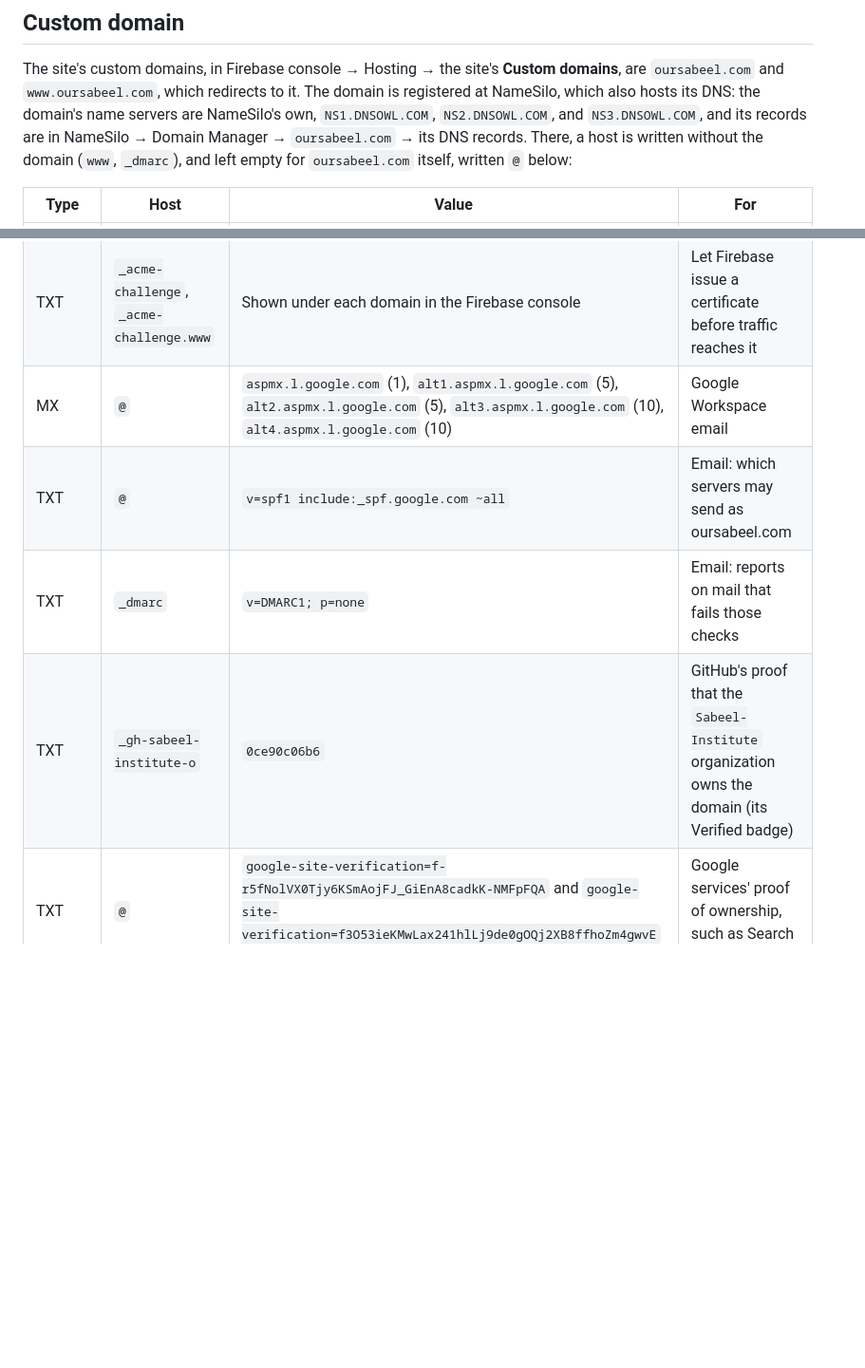
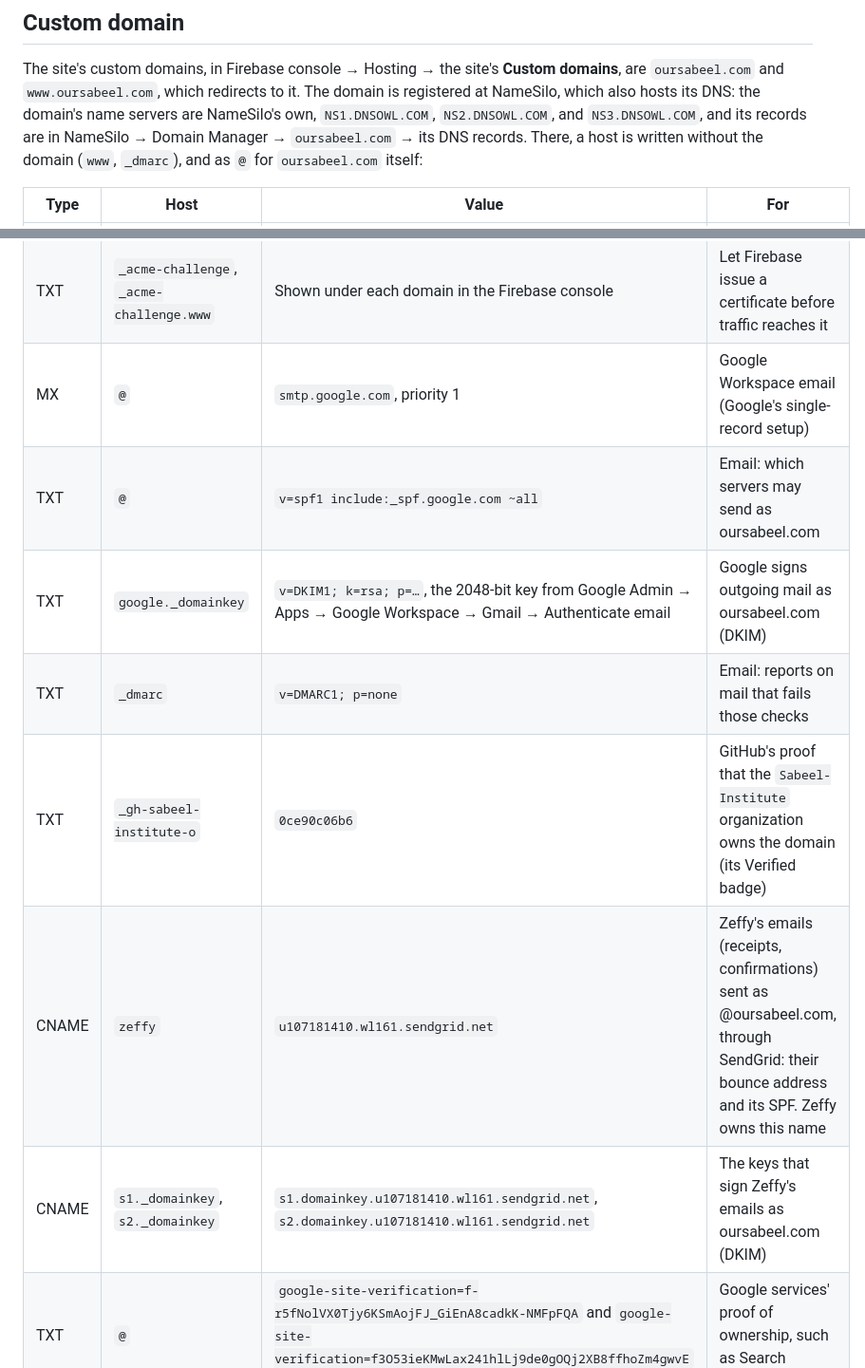
Before and after one commit to Sabeel-Institute/sabeel-website-test, a Markdown page: docs/deployment.md, 2 parts joined by grey strips. Shown at 95% size. Rendered like a GitHub page; blank space fills up the shorter version.

Commit message:
docs: record oursabeel.com's live DNS records
Write @ for the domain itself, as NameSilo requires, and list the
records added at launch: Google's single MX record and DKIM key, and
Zeffy's three SendGrid CNAMEs.

```diff
--- a/docs/deployment.md
+++ b/docs/deployment.md
@@ -139,8 +139,8 @@ redirects to it. The domain is registered at NameSilo, which also hosts its
 DNS: the domain's name servers are NameSilo's own, `NS1.DNSOWL.COM`,
 `NS2.DNSOWL.COM`, and `NS3.DNSOWL.COM`, and its records are in NameSilo →
 Domain Manager → `oursabeel.com` → its DNS records. There, a host is written
-without the domain (`www`, `_dmarc`), and left empty for `oursabeel.com`
-itself, written `@` below:
+without the domain (`www`, `_dmarc`), and as `@` for `oursabeel.com`
+itself:
 
 | Type | Host | Value | For |
 |---|---|---|---|
@@ -148,10 +148,13 @@ itself, written `@` below:
 | CNAME | `www` | `oursabeel-website.web.app` | The website; Firebase redirects it to `oursabeel.com` |
 | TXT | `@` | `hosting-site=oursabeel-website` | Proves the domain belongs to the site. Firebase checks it to renew the certificate: never remove it |
 | TXT | `_acme-challenge`, `_acme-challenge.www` | Shown under each domain in the Firebase console | Let Firebase issue a certificate before traffic reaches it |
-| MX | `@` | `aspmx.l.google.com` (1), `alt1.aspmx.l.google.com` (5), `alt2.aspmx.l.google.com` (5), `alt3.aspmx.l.google.com` (10), `alt4.aspmx.l.google.com` (10) | Google Workspace email |
+| MX | `@` | `smtp.google.com`, priority 1 | Google Workspace email (Google's single-record setup) |
 | TXT | `@` | `v=spf1 include:_spf.google.com ~all` | Email: which servers may send as oursabeel.com |
+| TXT | `google._domainkey` | `v=DKIM1; k=rsa; p=…`, the 2048-bit key from Google Admin → Apps → Google Workspace → Gmail → Authenticate email | Google signs outgoing mail as oursabeel.com (DKIM) |
 | TXT | `_dmarc` | `v=DMARC1; p=none` | Email: reports on mail that fails those checks |
 | TXT | `_gh-sabeel-institute-o` | `0ce90c06b6` | GitHub's proof that the `Sabeel-Institute` organization owns the domain (its Verified badge) |
+| CNAME | `zeffy` | `u107181410.wl161.sendgrid.net` | Zeffy's emails (receipts, confirmations) sent as @oursabeel.com, through SendGrid: their bounce address and its SPF. Zeffy owns this name |
+| CNAME | `s1._domainkey`, `s2._domainkey` | `s1.domainkey.u107181410.wl161.sendgrid.net`, `s2.domainkey.u107181410.wl161.sendgrid.net` | The keys that sign Zeffy's emails as oursabeel.com (DKIM) |
 | TXT | `@` | `google-site-verification=f-r5fNolVX0Tjy6KSmAojFJ_GiEnA8cadkK-NMFpFQA` and `google-site-verification=f3O53ieKMwLax241hlLj9de0gOQj2XB8ffhoZm4gwvE` (two records) | Google services' proof of ownership, such as Search Console |
 
 No other A, AAAA, or CNAME records may exist for `@` or `www`: browsers would
```
